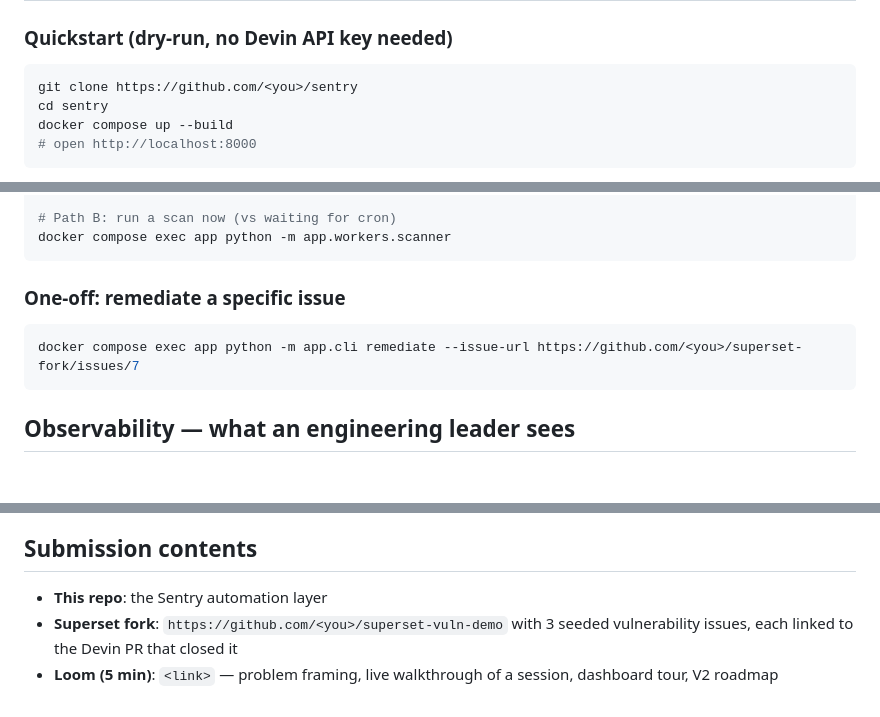
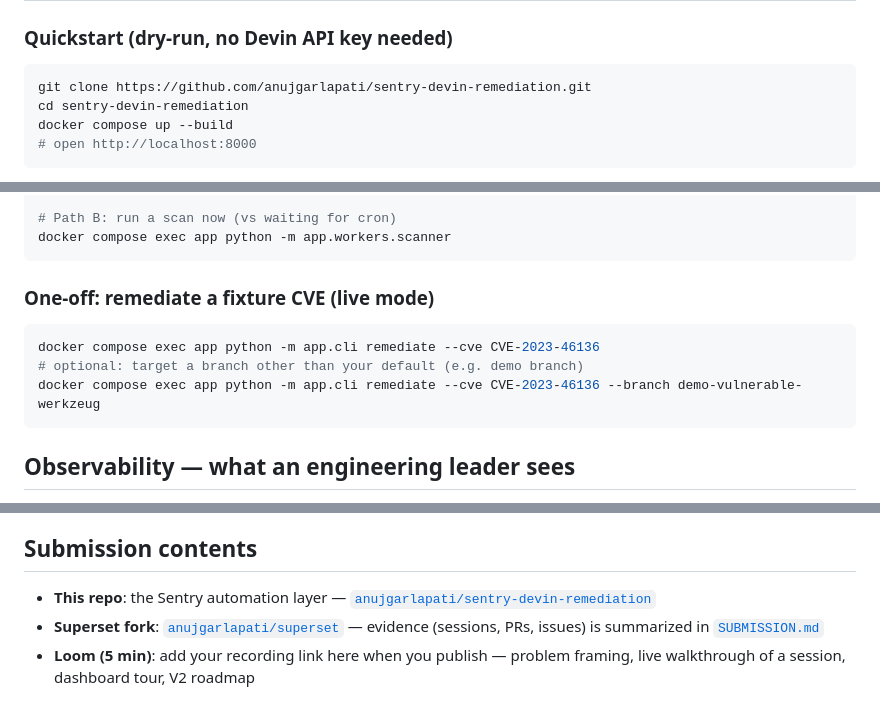
Before and after one commit to anujgarlapati/sentry-devin-remediation, a Markdown page: README.md, 3 parts joined by grey strips. Rendered like a GitHub page; blank space fills up the shorter version.

Commit message:
README: fix clone URL, CLI remediate flags, fork and submission links

````diff
--- a/README.md
+++ b/README.md
@@ -115,8 +115,8 @@ A human engineer handles these cases today. Devin handles them autonomously beca
 ### Quickstart (dry-run, no Devin API key needed)
 
 ```bash
-git clone https://github.com/<you>/sentry
-cd sentry
+git clone https://github.com/anujgarlapati/sentry-devin-remediation.git
+cd sentry-devin-remediation
 docker compose up --build
 # open http://localhost:8000
 ```
@@ -141,10 +141,12 @@ Then trigger either path:
 docker compose exec app python -m app.workers.scanner
 ```
 
-### One-off: remediate a specific issue
+### One-off: remediate a fixture CVE (live mode)
 
 ```bash
-docker compose exec app python -m app.cli remediate --issue-url https://github.com/<you>/superset-fork/issues/7
+docker compose exec app python -m app.cli remediate --cve CVE-2023-46136
+# optional: target a branch other than your default (e.g. demo branch)
+docker compose exec app python -m app.cli remediate --cve CVE-2023-46136 --branch demo-vulnerable-werkzeug
 ```
 
 ## Observability — what an engineering leader sees
@@ -184,6 +186,6 @@ docs/              # architecture decisions, prompt engineering notes
 
 ## Submission contents
 
-- **This repo**: the Sentry automation layer
-- **Superset fork**: `https://github.com/<you>/superset-vuln-demo` with 3 seeded vulnerability issues, each linked to the Devin PR that closed it
-- **Loom (5 min)**: `<link>` — problem framing, live walkthrough of a session, dashboard tour, V2 roadmap
+- **This repo**: the Sentry automation layer — [`anujgarlapati/sentry-devin-remediation`](https://github.com/anujgarlapati/sentry-devin-remediation)
+- **Superset fork**: [`anujgarlapati/superset`](https://github.com/anujgarlapati/superset) — evidence (sessions, PRs, issues) is summarized in [`SUBMISSION.md`](SUBMISSION.md)
+- **Loom (5 min)**: add your recording link here when you publish — problem framing, live walkthrough of a session, dashboard tour, V2 roadmap
````
Also changed, not shown: other parts of README.md (+1 -1 lines).
